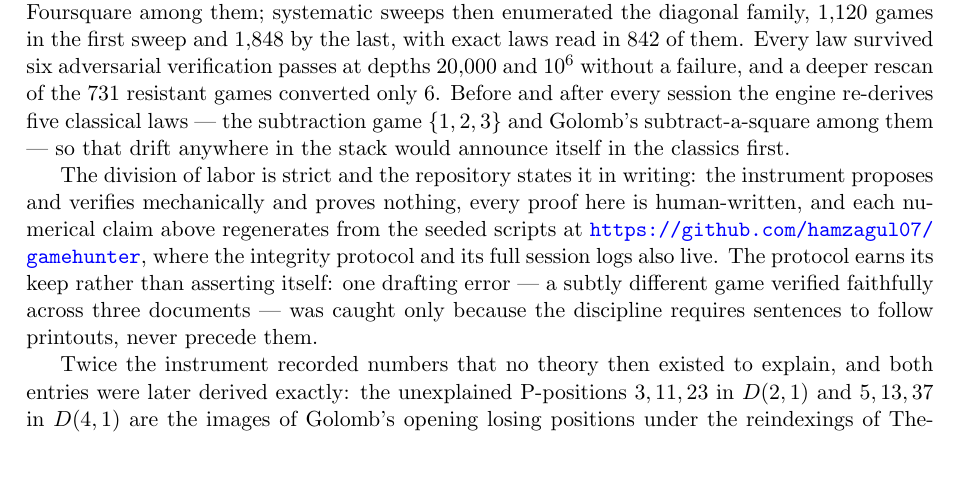
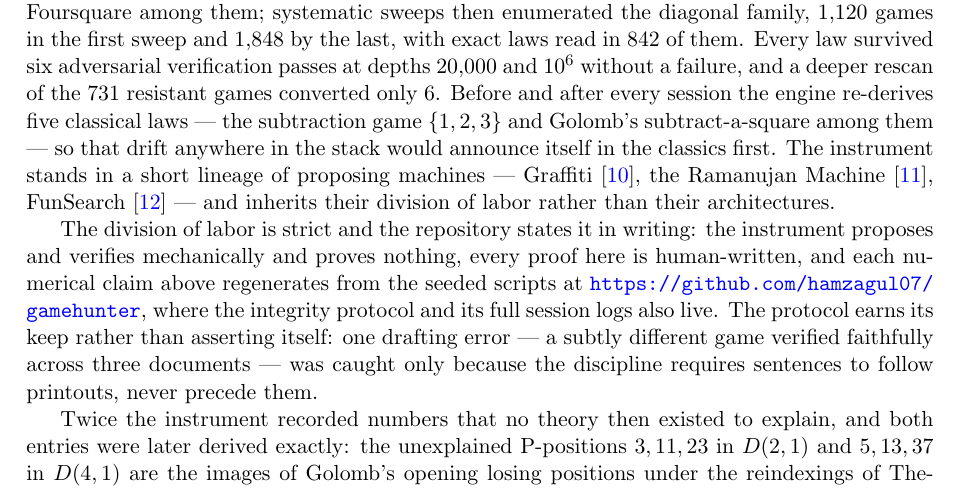
Before and after one commit to hamzagul07/gamehunter, a LaTeX paper (paper/main.tex): part of page 14 of 16, cut so that both start at the same text, the shorter picture padded with empty space. Compiled offline with pdfLaTeX.

Commit message:
Restore lineage sentence
Co-Authored-By: Claude Opus 5 (1M context) <noreply@anthropic.com>

```diff
--- a/paper/main.tex
+++ b/paper/main.tex
@@ -1071,7 +1071,11 @@ failure, and a deeper rescan of the $731$ resistant games converted only
 $6$. Before and after every session the engine re-derives five classical
 laws --- the subtraction game $\{1, 2, 3\}$ and Golomb's
 subtract-a-square among them --- so that drift anywhere in the stack
-would announce itself in the classics first.
+would announce itself in the classics first. The instrument stands in a
+short lineage of proposing machines --- Graffiti \cite{graffiti}, the
+Ramanujan Machine \cite{ramanujan-machine}, FunSearch \cite{funsearch}
+--- and inherits their division of labor rather than their
+architectures.
 
 The division of labor is strict and the repository states it in writing:
 the instrument proposes and verifies mechanically and proves nothing,
```
